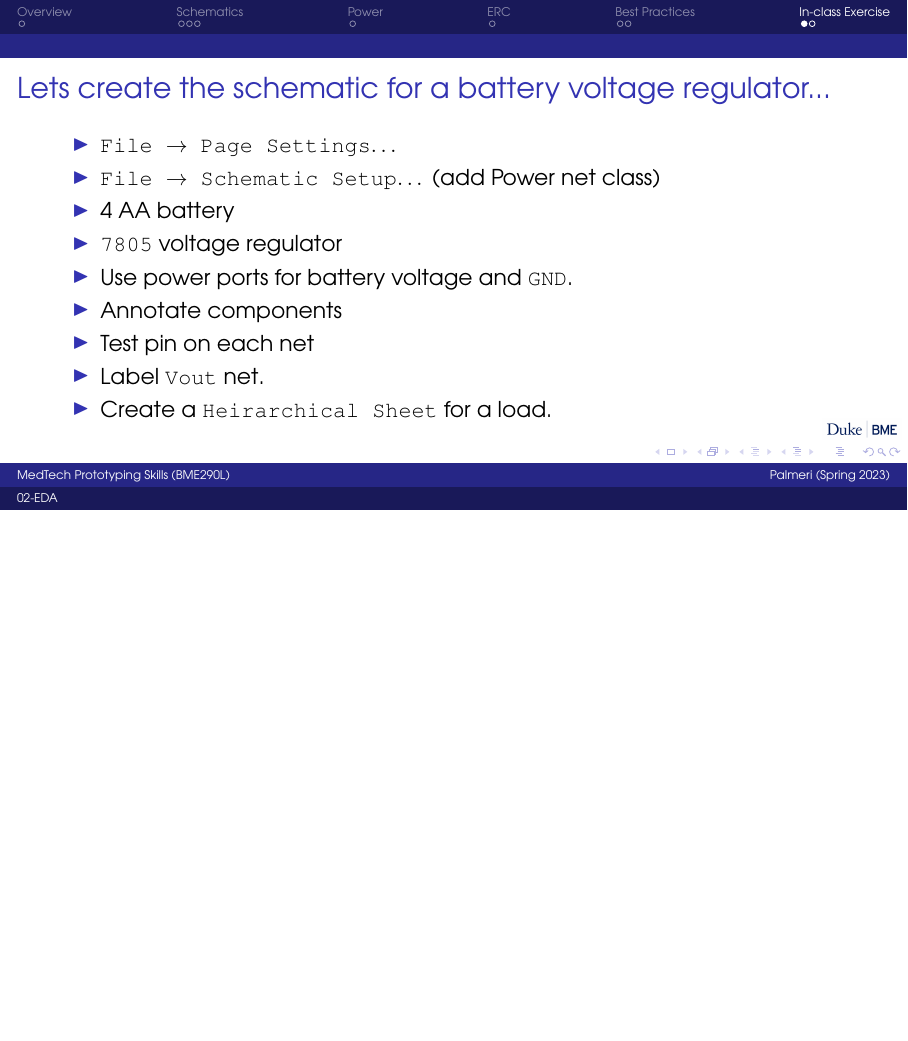
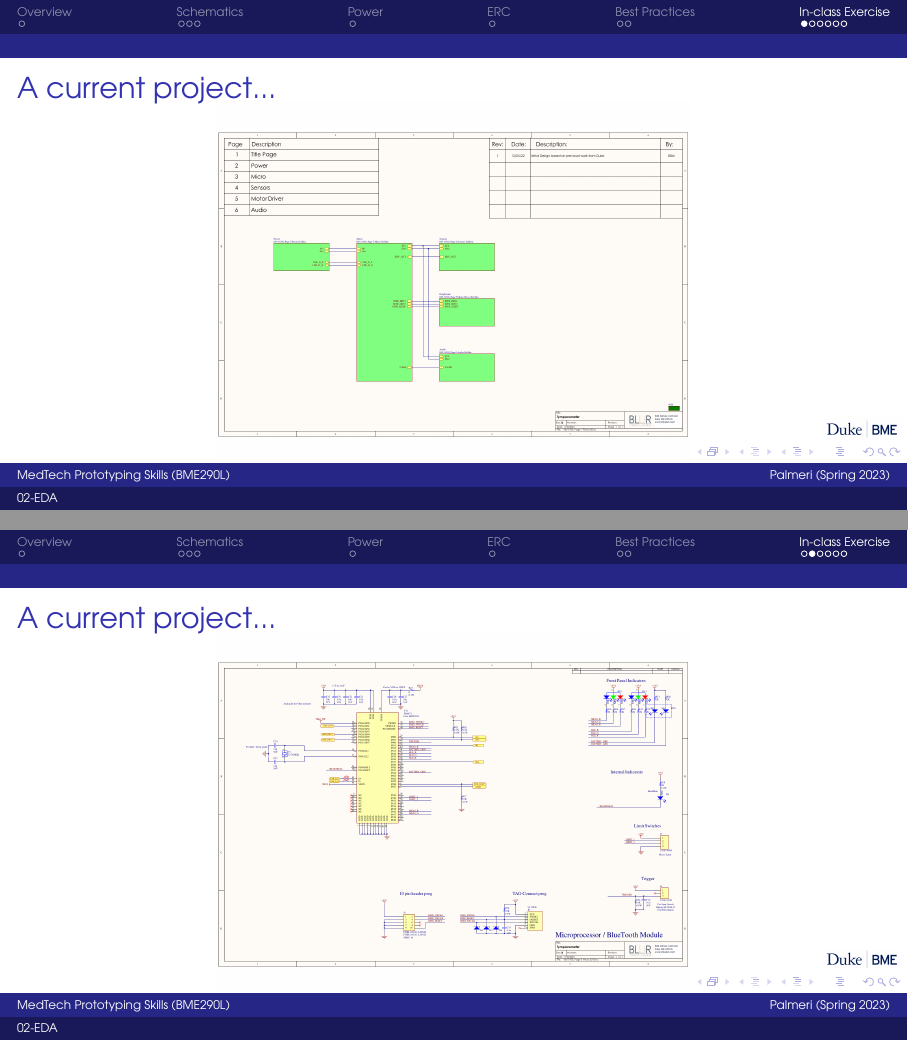
Before and after one commit to mlp6/MedTech-Prototyping-Skills, LaTeX slides (lectures/03-EDA-Schematics/Prototyping-S23-03-EDA-Schematics.tex): page 11 of 12 before the commit and pages 11 and 12 of 16 after it, the two joined at a grey line, the shorter picture padded with empty space. Compiled offline with pdfLaTeX.

Commit message:
add tymp schematic examples

```diff
--- a/lectures/03-EDA-Schematics/Prototyping-S23-03-EDA-Schematics.tex
+++ b/lectures/03-EDA-Schematics/Prototyping-S23-03-EDA-Schematics.tex
@@ -159,3 +159,15 @@
  \end{frame}
 
 \section{In-class Exercise}
+
+\begin{frame}
+  \frametitle{A current project...}
+
+  \centerline{\includegraphics[width=0.6\textwidth]{065-0100_Main_Board-1.png}}
+\end{frame}
+
+\begin{frame}
+  \frametitle{A current project...}
+
+  \centerline{\includegraphics[width=0.6\textwidth]{065-0100_Main_Board-5.png}}
+\end{frame}
```
Also changed, not shown: lectures/03-EDA-Schematics/065-0100_Main_Board-1.png (added), lectures/03-EDA-Schematics/065-0100_Main_Board-3.png (added), lectures/03-EDA-Schematics/065-0100_Main_Board-5.png (added), lectures/03-EDA-Schematics/065-0100_Main_Board-6.png (added), lectures/03-EDA-Schematics/Prototyping-S23-03-EDA-Schematics.tex (13 more changed lines).
